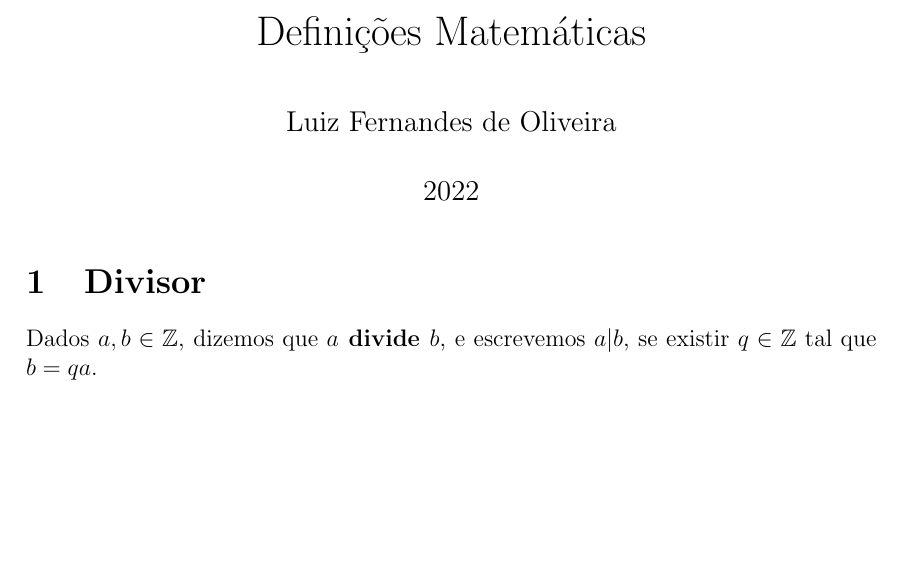
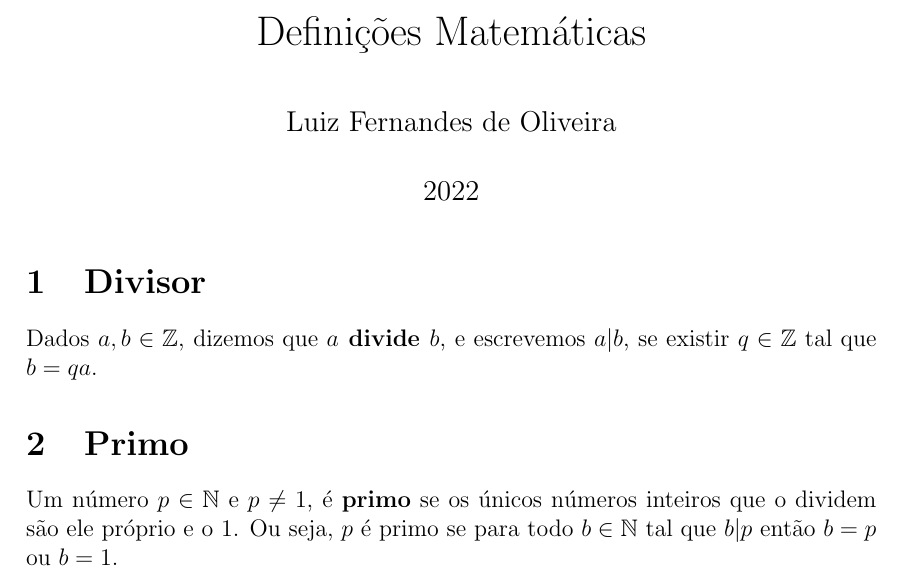
Before and after one commit to LuizFernandesOliveira/book-definitions-mathematics, a LaTeX document (main.tex, which reads content/all/all.tex): part of the page, cut so that both start at the same text, the shorter picture padded with empty space. Compiled offline with pdfLaTeX.

Commit message:
feat: add definition Primo

```diff
--- a/content/all/all.tex
+++ b/content/all/all.tex
@@ -1,3 +1,5 @@
 \section{Divisor}\label{sec:divisor}
+Dados $a, b \in \mathbb{Z}$, dizemos que \textbf{$a$ divide $b$}, e escrevemos $a|b$, se existir $q \in \mathbb{Z}$ tal que $b = qa$.
 
-Dados $a, b \in \mathbb{Z}$, dizemos que \textbf{$a$ divide $b$}, e escrevemos $a|b$, se existir $q \in \mathbb{Z}$ tal que $b = qa$.
+\section{Primo}\label{sec:primo}
+Um número $p \in \mathbb{N}$ e $p \neq 1$, é \textbf{primo} se os únicos números inteiros que o dividem são ele próprio e o 1. Ou seja, $p$ é primo se para todo $b \in \mathbb{N}$ tal que $b|p$ então $b=p$ ou $b=1$.
```
